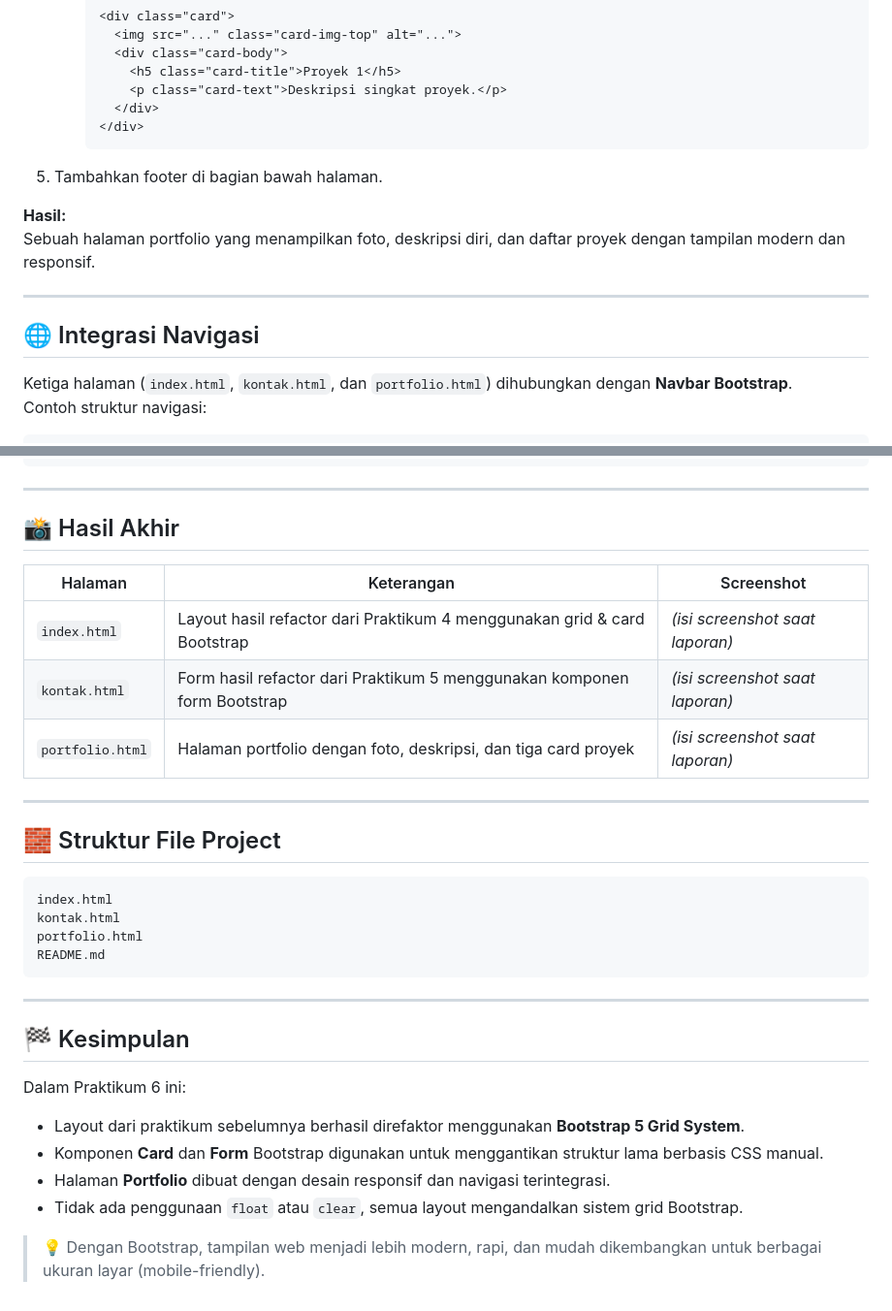
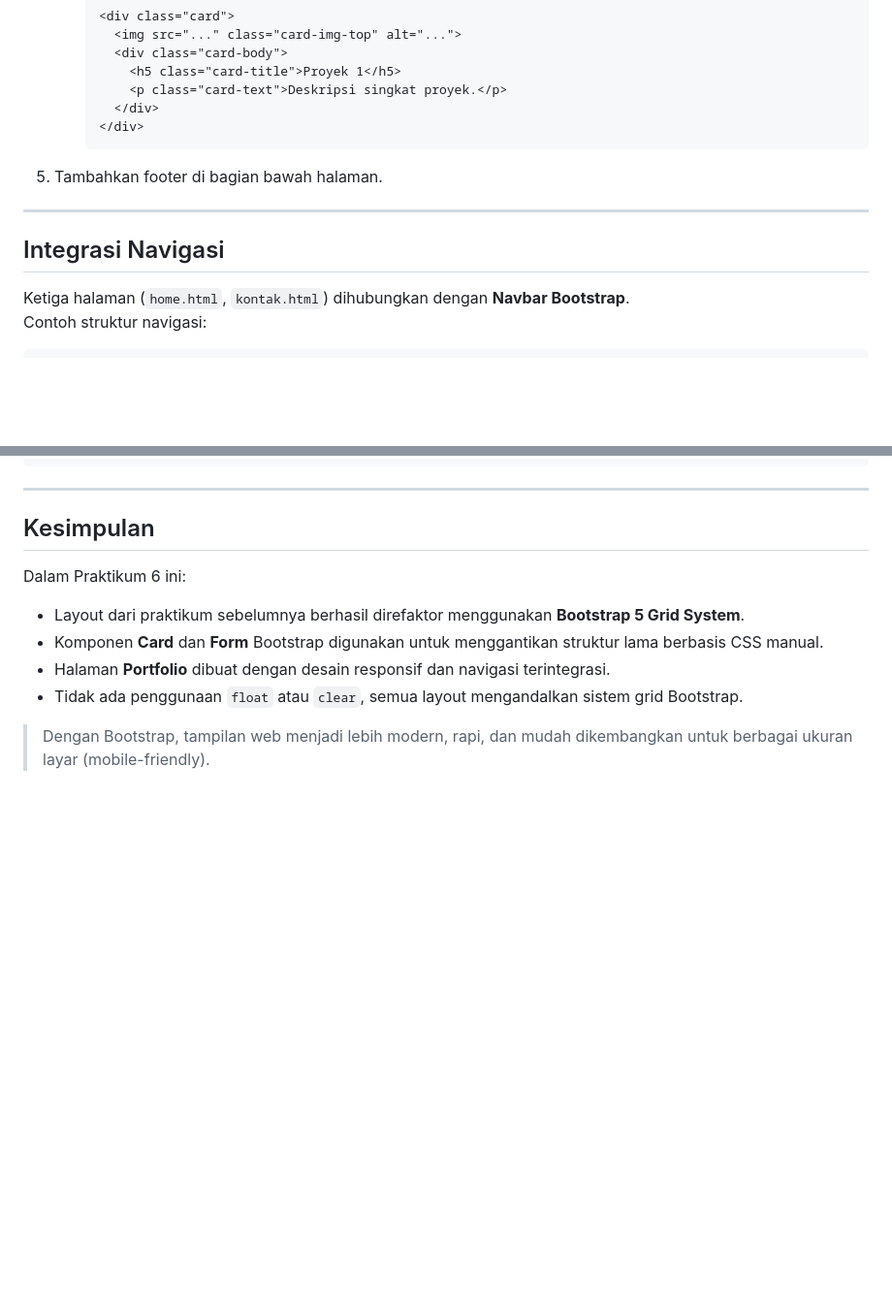
Before and after one commit to Manueljds2311105/Lab6Web, a Markdown page: README.md, 2 parts joined by grey strips. Shown at 97% size. Drawn GitHub-style; blank space fills up the shorter version.

````diff
--- a/README.md
+++ b/README.md
@@ -86,13 +82,10 @@ Membuat halaman `portfolio.html` menggunakan Bootstrap untuk menampilkan biodata
      ```
 5. Tambahkan footer di bagian bawah halaman.
 
-**Hasil:**
-Sebuah halaman portfolio yang menampilkan foto, deskripsi diri, dan daftar proyek dengan tampilan modern dan responsif.
-
 ---
 
-## 🌐 Integrasi Navigasi
-Ketiga halaman (`index.html`, `kontak.html`, dan `portfolio.html`) dihubungkan dengan **Navbar Bootstrap**.
+## Integrasi Navigasi
+Ketiga halaman (`home.html`, `kontak.html`) dihubungkan dengan **Navbar Bootstrap**.
 Contoh struktur navigasi:
 ```html
 <ul class="navbar-nav ms-auto">
@@ -104,30 +96,11 @@ Contoh struktur navigasi:
 
 ---
 
-## 📸 Hasil Akhir
-| Halaman | Keterangan | Screenshot |
-|----------|-------------|-------------|
-| `index.html` | Layout hasil refactor dari Praktikum 4 menggunakan grid & card Bootstrap | *(isi screenshot saat laporan)* |
-| `kontak.html` | Form hasil refactor dari Praktikum 5 menggunakan komponen form Bootstrap | *(isi screenshot saat laporan)* |
-| `portfolio.html` | Halaman portfolio dengan foto, deskripsi, dan tiga card proyek | *(isi screenshot saat laporan)* |
-
----
-
-## 🧱 Struktur File Project
-```
-index.html
-kontak.html
-portfolio.html
-README.md
-```
-
----
-
-## 🏁 Kesimpulan
+## Kesimpulan
 Dalam Praktikum 6 ini:
 - Layout dari praktikum sebelumnya berhasil direfaktor menggunakan **Bootstrap 5 Grid System**.
 - Komponen **Card** dan **Form** Bootstrap digunakan untuk menggantikan struktur lama berbasis CSS manual.
 - Halaman **Portfolio** dibuat dengan desain responsif dan navigasi terintegrasi.
 - Tidak ada penggunaan `float` atau `clear`, semua layout mengandalkan sistem grid Bootstrap.
 
-> 💡 Dengan Bootstrap, tampilan web menjadi lebih modern, rapi, dan mudah dikembangkan untuk berbagai ukuran layar (mobile-friendly).
+> Dengan Bootstrap, tampilan web menjadi lebih modern, rapi, dan mudah dikembangkan untuk berbagai ukuran layar (mobile-friendly).
````
Also changed, not shown: other parts of README.md (+16 -21 lines).
